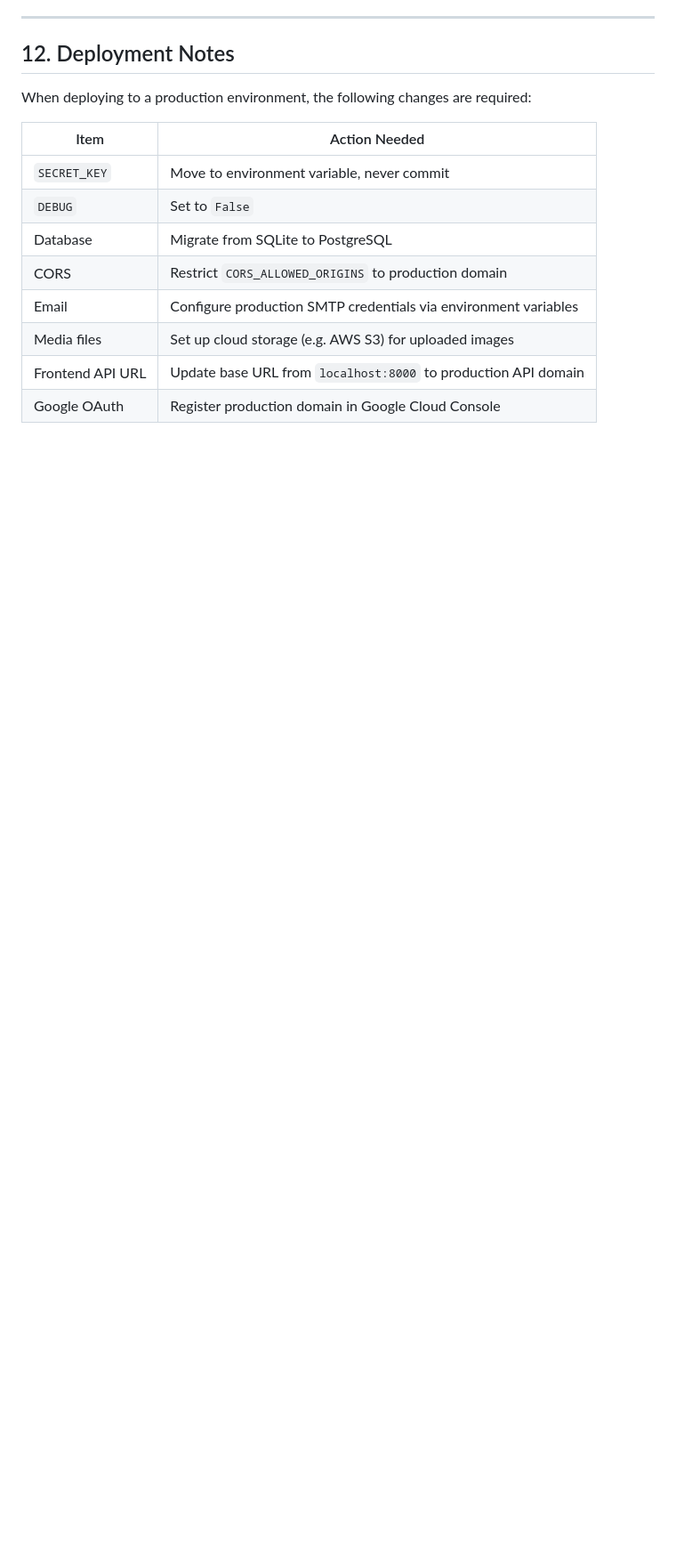
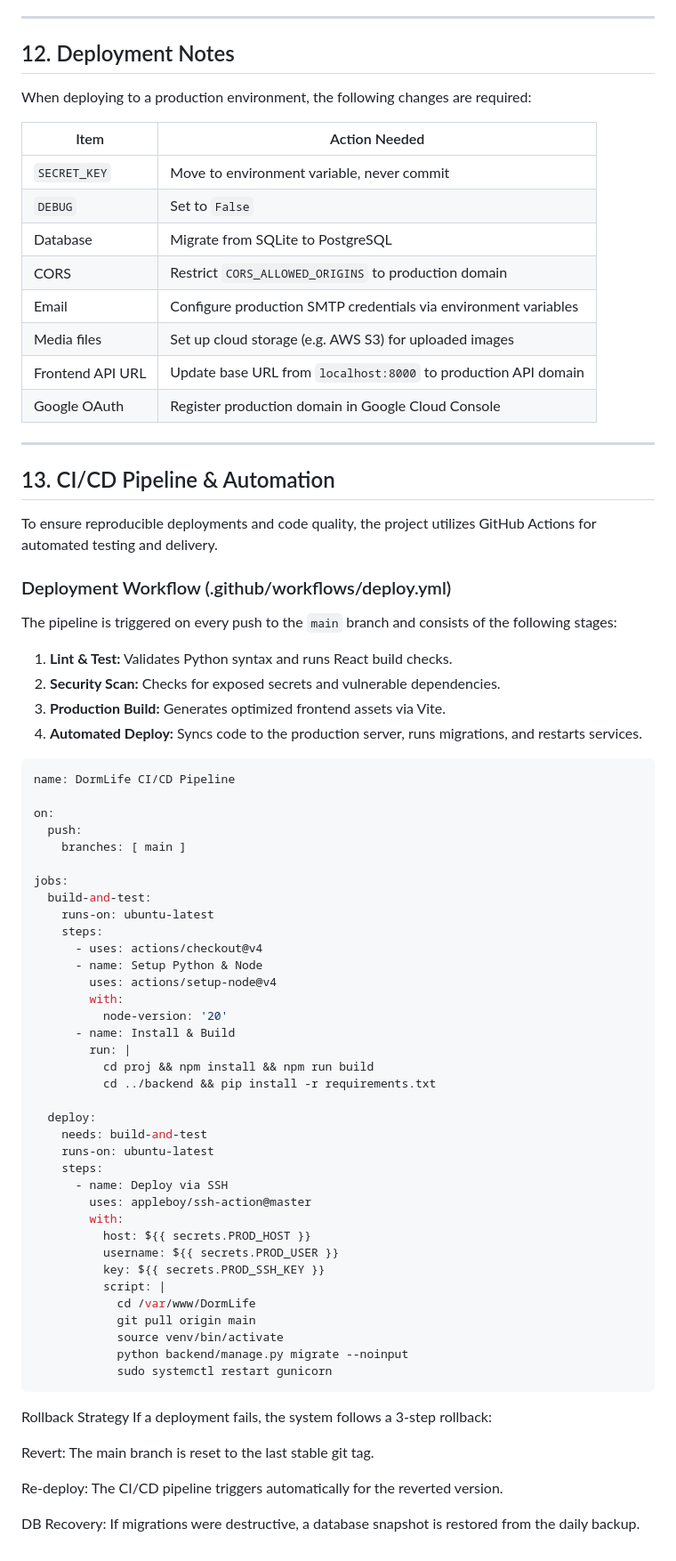
Before and after one commit to D-opps/D-opps-SE-KTU-2026, a Markdown page: DormLife_Documentation.md, the part around one of its changes. Shown at 89% size. Rendered like a GitHub page; blank space fills up the shorter version.

Commit message:
initial commit for DOSK2-242

````diff
--- a/DormLife_Documentation.md
+++ b/DormLife_Documentation.md
@@ -449,3 +462,65 @@ When deploying to a production environment, the following changes are required:
 | Media files | Set up cloud storage (e.g. AWS S3) for uploaded images |
 | Frontend API URL | Update base URL from `localhost:8000` to production API domain |
 | Google OAuth | Register production domain in Google Cloud Console |
+
+---
+## 13. CI/CD Pipeline & Automation
+
+To ensure reproducible deployments and code quality, the project utilizes GitHub Actions for automated testing and delivery.
+
+### Deployment Workflow (.github/workflows/deploy.yml)
+
+The pipeline is triggered on every push to the `main` branch and consists of the following stages:
+
+1. **Lint & Test:** Validates Python syntax and runs React build checks.
+2. **Security Scan:** Checks for exposed secrets and vulnerable dependencies.
+3. **Production Build:** Generates optimized frontend assets via Vite.
+4. **Automated Deploy:** Syncs code to the production server, runs migrations, and restarts services.
+
+```yaml
+name: DormLife CI/CD Pipeline
+
+on:
+  push:
+    branches: [ main ]
+
+jobs:
+  build-and-test:
+    runs-on: ubuntu-latest
+    steps:
+      - uses: actions/checkout@v4
+      - name: Setup Python & Node
+        uses: actions/setup-node@v4
+        with:
+          node-version: '20'
+      - name: Install & Build
+        run: |
+          cd proj && npm install && npm run build
+          cd ../backend && pip install -r requirements.txt
+
+  deploy:
+    needs: build-and-test
+    runs-on: ubuntu-latest
+    steps:
+      - name: Deploy via SSH
+        uses: appleboy/ssh-action@master
+        with:
+          host: ${{ secrets.PROD_HOST }}
+          username: ${{ secrets.PROD_USER }}
+          key: ${{ secrets.PROD_SSH_KEY }}
+          script: |
+            cd /var/www/DormLife
+            git pull origin main
+            source venv/bin/activate
+            python backend/manage.py migrate --noinput
+            sudo systemctl restart gunicorn
+```
+
+Rollback Strategy
+If a deployment fails, the system follows a 3-step rollback:
+
+Revert: The main branch is reset to the last stable git tag.
+
+Re-deploy: The CI/CD pipeline triggers automatically for the reverted version.
+
+DB Recovery: If migrations were destructive, a database snapshot is restored from the daily backup.
````
Also changed, not shown: other parts of DormLife_Documentation.md (+17 -4 lines).
